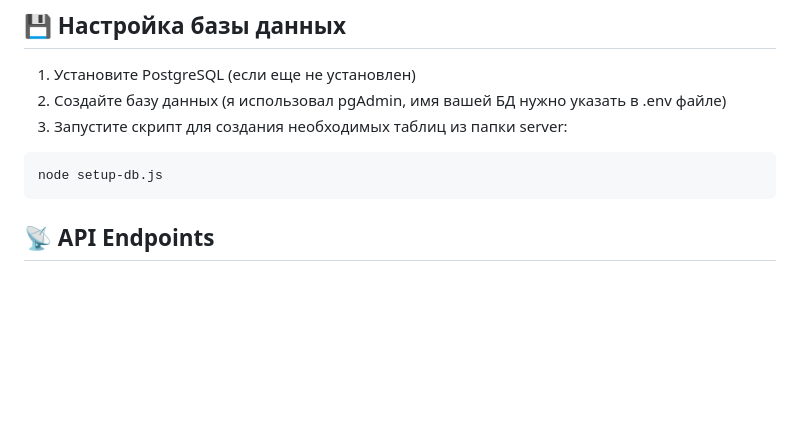
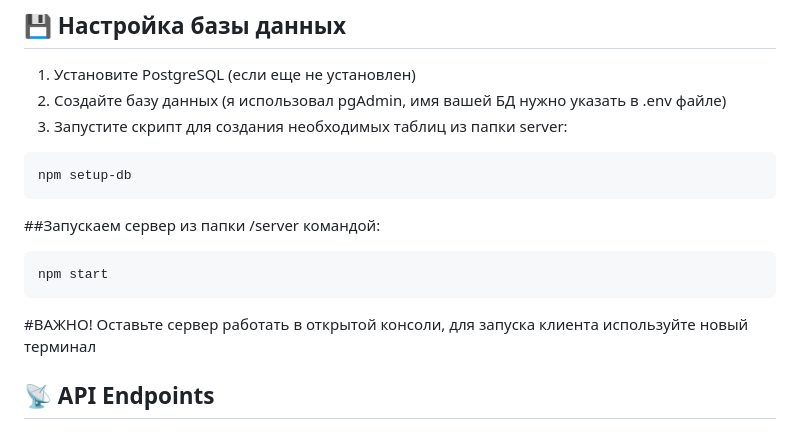
Before and after one commit to kirzep/your-water-tracker, a Markdown page: GUIDE.md, the part around the change. Rendered like a GitHub page; blank space fills up the shorter version.

````diff
--- a/GUIDE.md
+++ b/GUIDE.md
@@ -119,8 +119,15 @@ headers: {
 2. Создайте базу данных (я использовал pgAdmin, имя вашей БД нужно указать в .env файле)
 3. Запустите скрипт для создания необходимых таблиц из папки server:
 ```bash
-node setup-db.js
+npm setup-db
 ```
+
+##Запускаем сервер из папки /server командой:
+```bash
+npm start
+```
+#ВАЖНО! Оставьте сервер работать в открытой консоли, для запуска клиента используйте новый терминал
+
 
 ## 📡 API Endpoints
 
````
